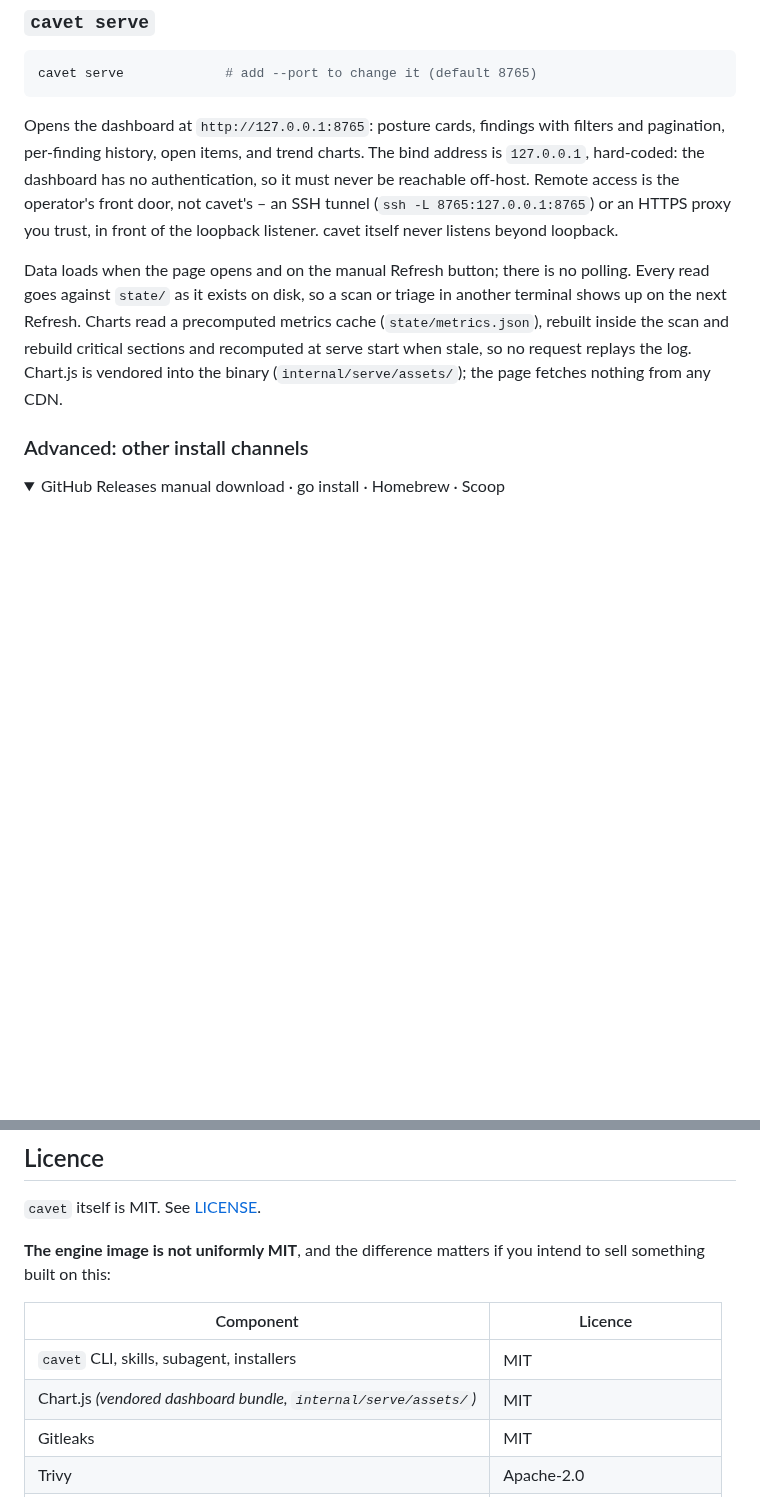
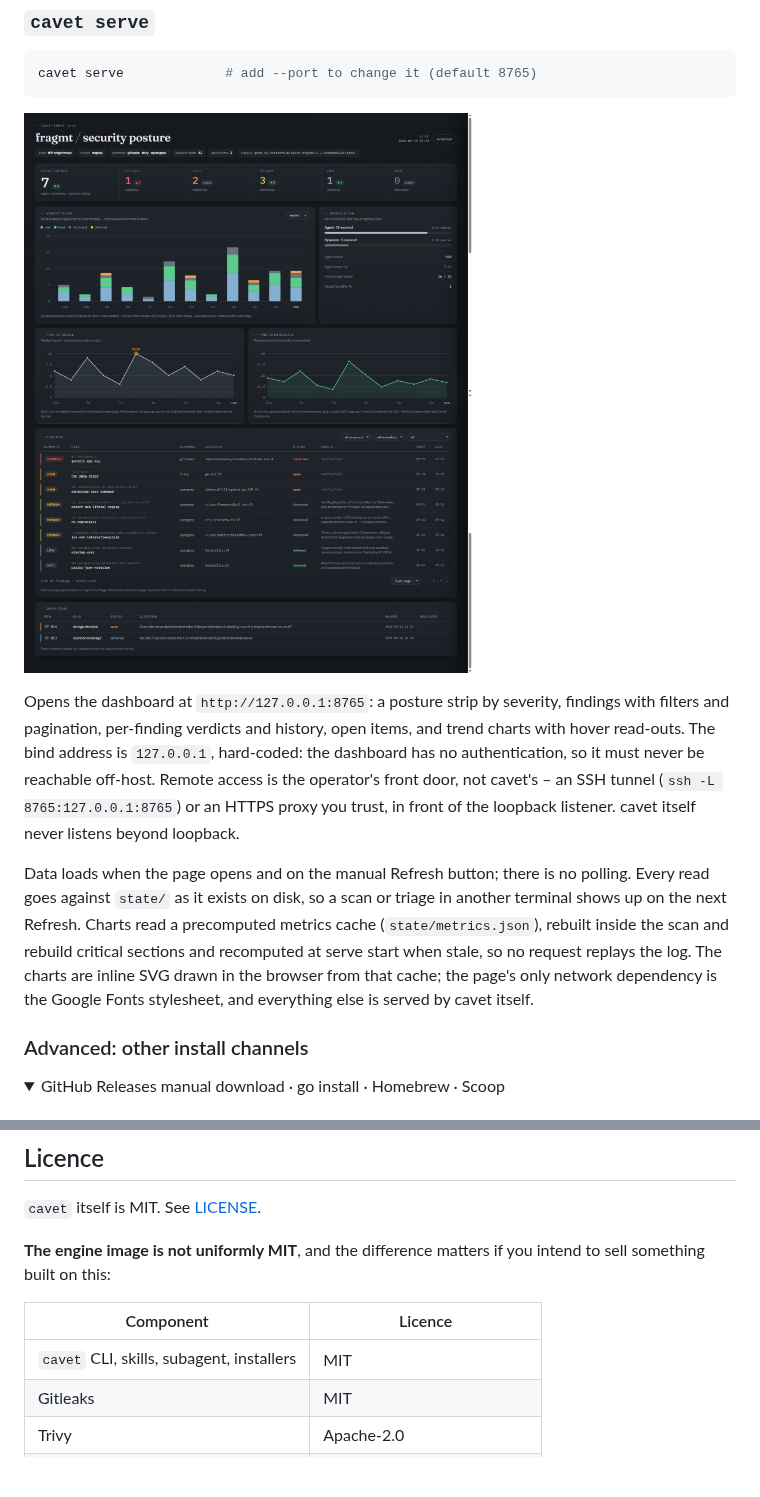
Before and after one commit to ChaosChild/cavet, a Markdown page: README.md, 2 parts joined by grey strips. GitHub-like rendering; pictures changed too: docs/serve-dashboard.png (added); folded sections open; blank space fills up the shorter version.

````diff
--- a/README.md
+++ b/README.md
@@ -243,21 +243,25 @@ Exit codes are informational, never gating: `0` clean (or nothing staged),
 cavet serve             # add --port to change it (default 8765)
 ```
 
-Opens the dashboard at `http://127.0.0.1:8765`: posture cards, findings
-with filters and pagination, per-finding history, open items, and trend
-charts. The bind address is `127.0.0.1`, hard-coded: the dashboard has no
-authentication, so it must never be reachable off-host. Remote access is the
-operator's front door, not cavet's – an SSH tunnel
-(`ssh -L 8765:127.0.0.1:8765`) or an HTTPS proxy you trust, in front of the
-loopback listener. cavet itself never listens beyond loopback.
+<p><img src="docs/serve-dashboard.png" alt="cavet serve dashboard: posture strip by severity, verdict flow and remediation charts, findings table with filters, and open items" width="840"></p>
+
+Opens the dashboard at `http://127.0.0.1:8765`: a posture strip by severity,
+findings with filters and pagination, per-finding verdicts and history, open
+items, and trend charts with hover read-outs. The bind address is
+`127.0.0.1`, hard-coded: the dashboard has no authentication, so it must
+never be reachable off-host. Remote access is the operator's front door, not
+cavet's – an SSH tunnel (`ssh -L 8765:127.0.0.1:8765`) or an HTTPS proxy you
+trust, in front of the loopback listener. cavet itself never listens beyond
+loopback.
 
 Data loads when the page opens and on the manual Refresh button; there is no
 polling. Every read goes against `state/` as it exists on disk, so a scan or
 triage in another terminal shows up on the next Refresh. Charts read a
 precomputed metrics cache (`state/metrics.json`), rebuilt inside the scan and
 rebuild critical sections and recomputed at serve start when stale, so no
-request replays the log. Chart.js is vendored into the binary
-(`internal/serve/assets/`); the page fetches nothing from any CDN.
+request replays the log. The charts are inline SVG drawn in the browser from
+that cache; the page's only network dependency is the Google Fonts
+stylesheet, and everything else is served by cavet itself.
 
 ### Advanced: other install channels
 
@@ -377,7 +381,6 @@ to sell something built on this:
 | Component | Licence |
 |---|---|
 | `cavet` CLI, skills, subagent, installers | MIT |
-| Chart.js *(vendored dashboard bundle, `internal/serve/assets/`)* | MIT |
 | Gitleaks | MIT |
 | Trivy | Apache-2.0 |
 | Checkov *(optional, off by default)* | Apache-2.0 |
````
Also changed, not shown: 7 other files.
